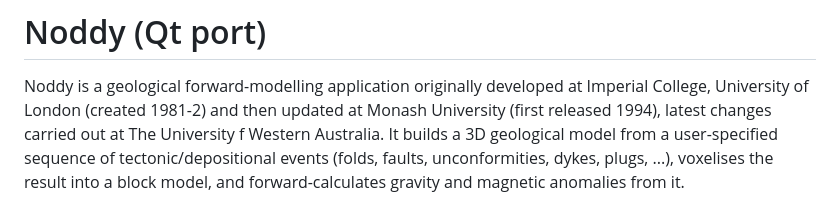
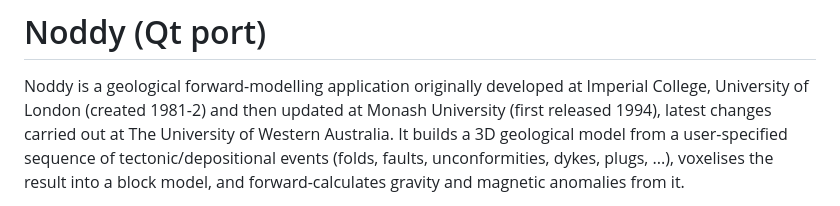
Before and after one commit to Loop3D/noddy_qt, a Markdown page: README.md, the part around the change. GitHub-like rendering.

```diff
--- a/README.md
+++ b/README.md
@@ -1,7 +1,7 @@
 # Noddy (Qt port)
 
 Noddy is a geological forward-modelling application originally developed at Imperial College, University of London (created 1981-2) and then updated at
-Monash University (first released 1994), latest changes carried out at The University f Western Australia. It builds a 3D geological model
+Monash University (first released 1994), latest changes carried out at The University of Western Australia. It builds a 3D geological model
 from a user-specified sequence of tectonic/depositional events (folds,
 faults, unconformities, dykes, plugs, ...), voxelises the result into a
 block model, and forward-calculates gravity and magnetic anomalies from it.
```
